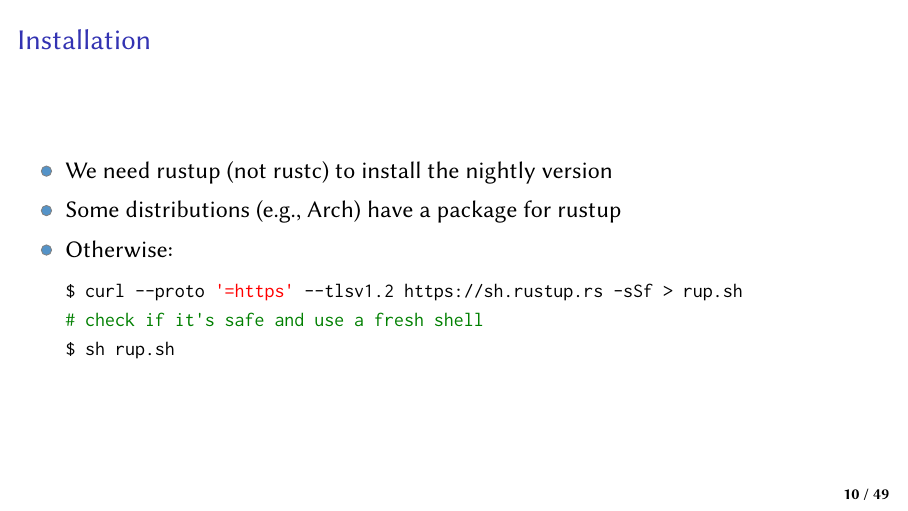
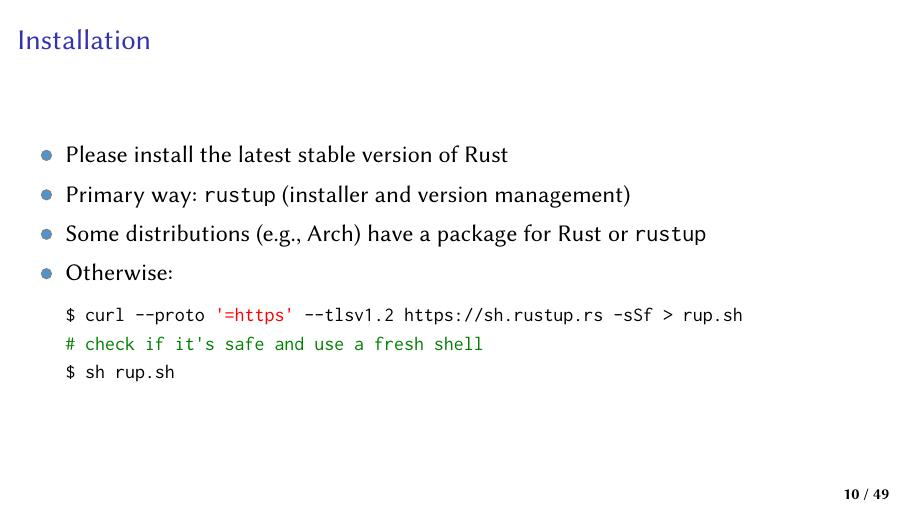
Before and after one commit to Nils-TUD/sysprog-rust, LaTeX slides (slides/main.tex, which reads slides/getting-started.tex): page 18 of 85. Compiled offline with pdfLaTeX.

Commit message:
We don't need the nightly version anymore.

```diff
--- a/slides/getting-started.tex
+++ b/slides/getting-started.tex
@@ -4,8 +4,9 @@
     \frametitle{Installation}
 
     \begin{itemize}
-        \item We need rustup (not rustc) to install the nightly version
-        \item Some distributions (e.g., Arch) have a package for rustup
+        \item Please install the latest stable version of Rust
+        \item Primary way: \texttt{rustup} (installer and version management)
+        \item Some distributions (e.g., Arch) have a package for Rust or \texttt{rustup}
         \item Otherwise:
 \begin{lstlisting}[language=bash]
 $ curl --proto '=https' --tlsv1.2 https://sh.rustup.rs -sSf > rup.sh
```
